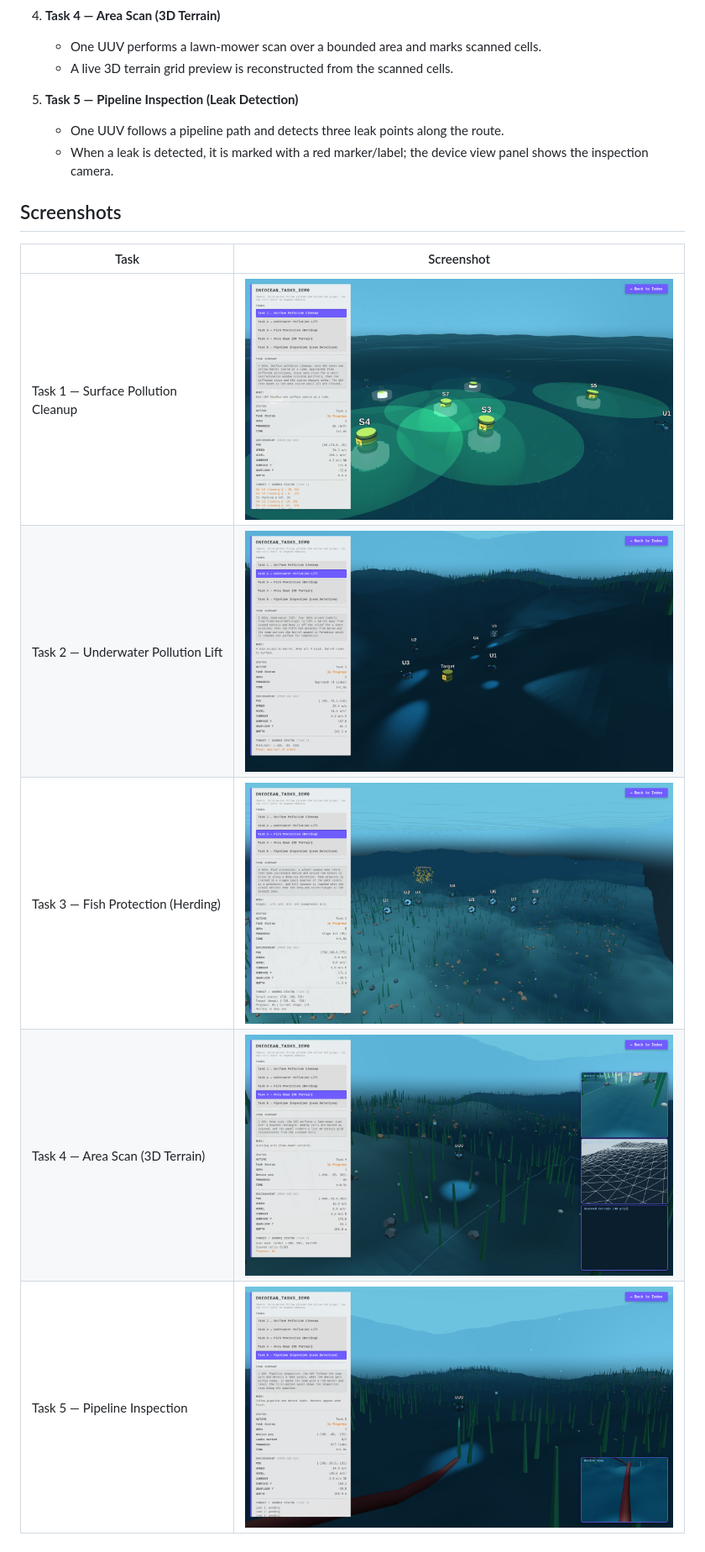
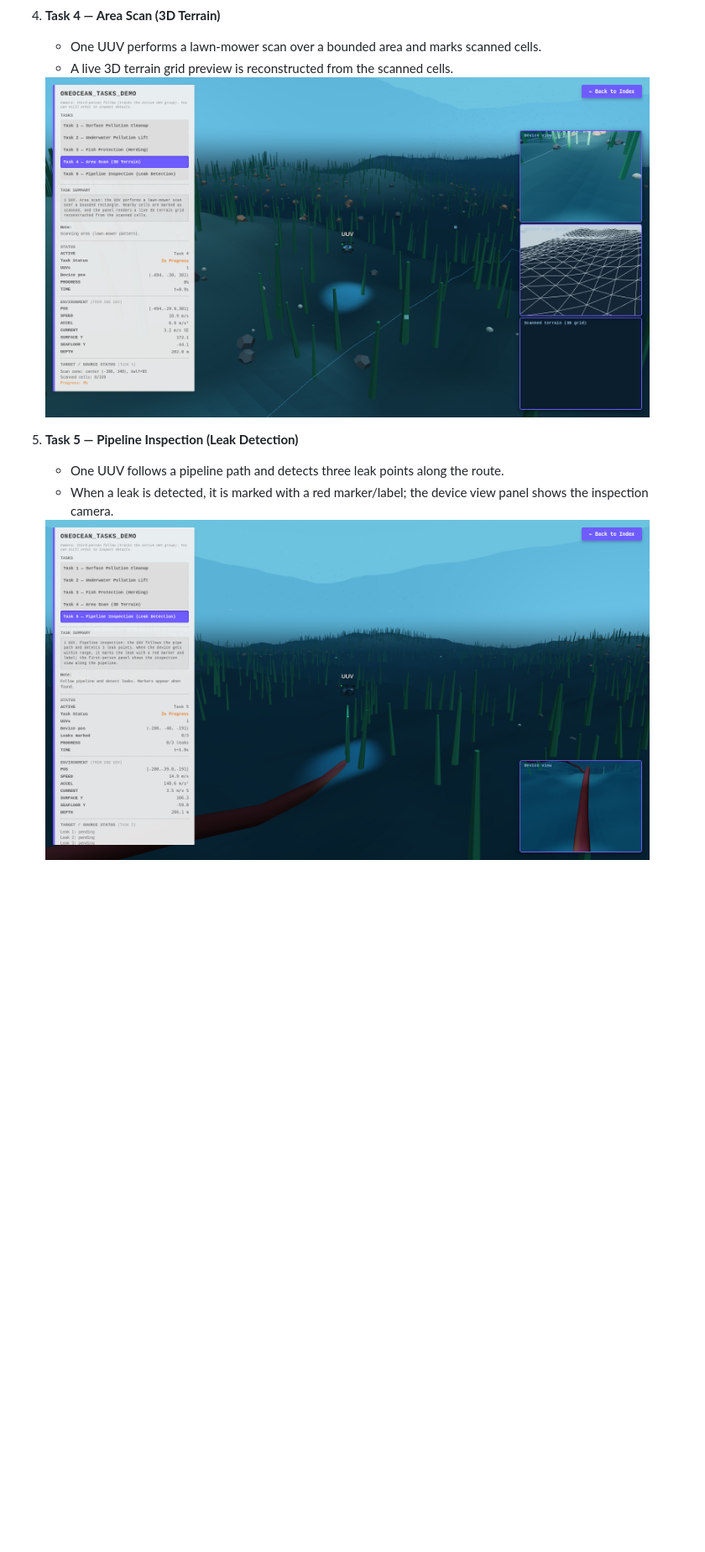
Before and after one commit to anonymous-2026/OneOcean-demo-IROS, a Markdown page: README.md, the part around the change printed below. Shown: that part at 84% size. GitHub-like rendering; pictures changed too: example/task1.png, example/task2.png, example/task3.png; blank space fills up the shorter version.

Commit message:
ui(tasks): tighten camera and refresh screenshots

```diff
--- a/README.md
+++ b/README.md
@@ -26,17 +32,11 @@ This folder provides a lightweight, GitHub Pages–friendly underwater web demo
 4. **Task 4 — Area Scan (3D Terrain)**
    - One UUV performs a lawn-mower scan over a bounded area and marks scanned cells.
    - A live 3D terrain grid preview is reconstructed from the scanned cells.
+
+   <img src="example/task4.png" width="720" />
 
 5. **Task 5 — Pipeline Inspection (Leak Detection)**
    - One UUV follows a pipeline path and detects three leak points along the route.
    - When a leak is detected, it is marked with a red marker/label; the device view panel shows the inspection camera.
 
-## Screenshots
-
-| Task | Screenshot |
-|---|---|
-| Task 1 — Surface Pollution Cleanup | <img src="example/task1.png" width="520" /> |
-| Task 2 — Underwater Pollution Lift | <img src="example/task2.png" width="520" /> |
-| Task 3 — Fish Protection (Herding) | <img src="example/task3.png" width="520" /> |
-| Task 4 — Area Scan (3D Terrain) | <img src="example/task4.png" width="520" /> |
-| Task 5 — Pipeline Inspection | <img src="example/task5.png" width="520" /> |
+   <img src="example/task5.png" width="720" />
```
Also changed, not shown: other parts of README.md (+6 -0 lines), 1 other file.
